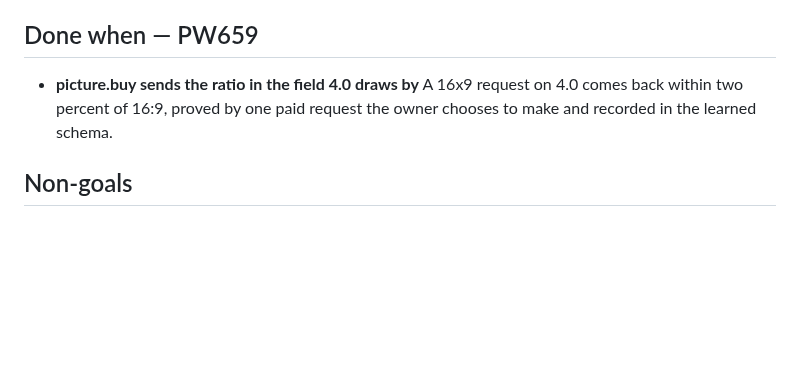
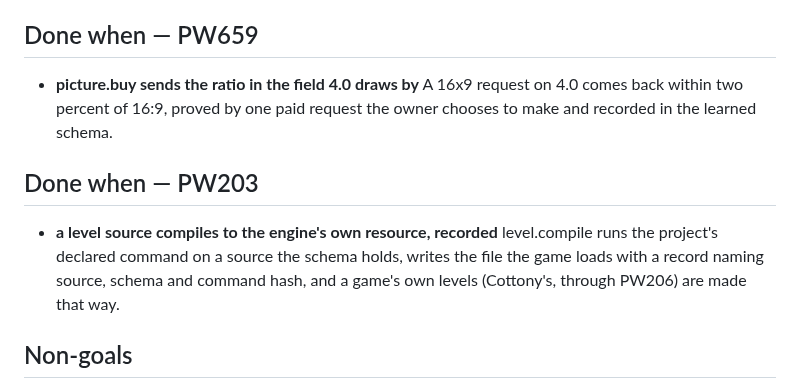
Before and after one commit to alegauss/polyweave, a Markdown page: docs/ROADMAP.md, the part around the change. GitHub-like rendering; blank space fills up the shorter version.

Commit message:
docs(roadmap): say what PW203 still owes, the recorded compile step (PW203)
- Update the roadmap to clarify outstanding tasks for PW203.
- Document the compile step for levels, specifying how source files are processed.
- Record the expected output of the level.compile function, including naming conventions.
- Ensure that the roadmap reflects the current state of development and outstanding work.

```diff
--- a/docs/ROADMAP.md
+++ b/docs/ROADMAP.md
@@ -105,6 +105,13 @@
   back within two percent of 16:9, proved by one paid request the owner chooses to make
   and recorded in the learned schema.
 
+## Done when — PW203
+
+- **a level source compiles to the engine's own resource, recorded** level.compile runs
+  the project's declared command on a source the schema holds, writes the file the game
+  loads with a record naming source, schema and command hash, and a game's own levels
+  (Cottony's, through PW206) are made that way.
+
 ## Non-goals
 
 - **A graphical editor** The caller here is an agent in a terminal, so a surface only a
```
